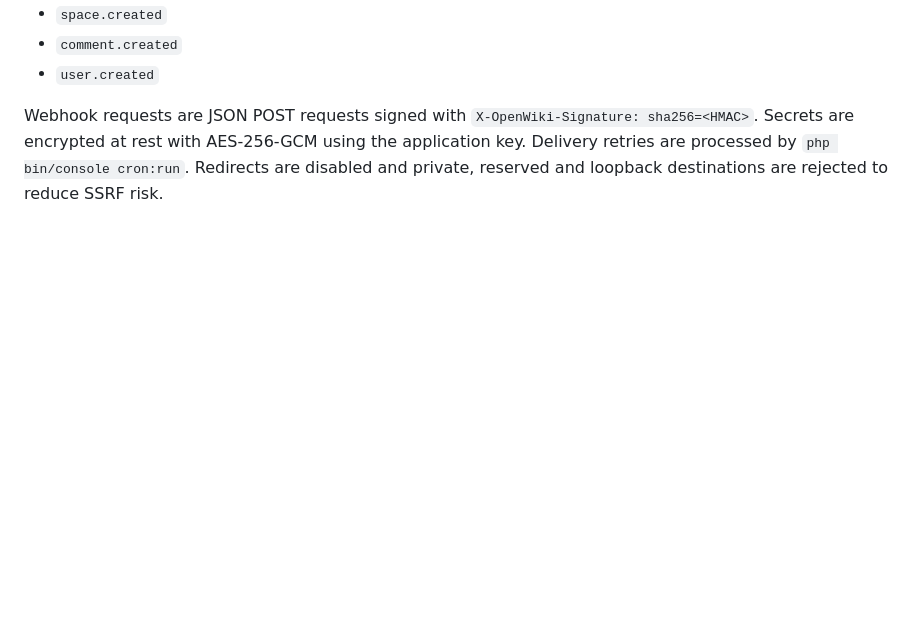
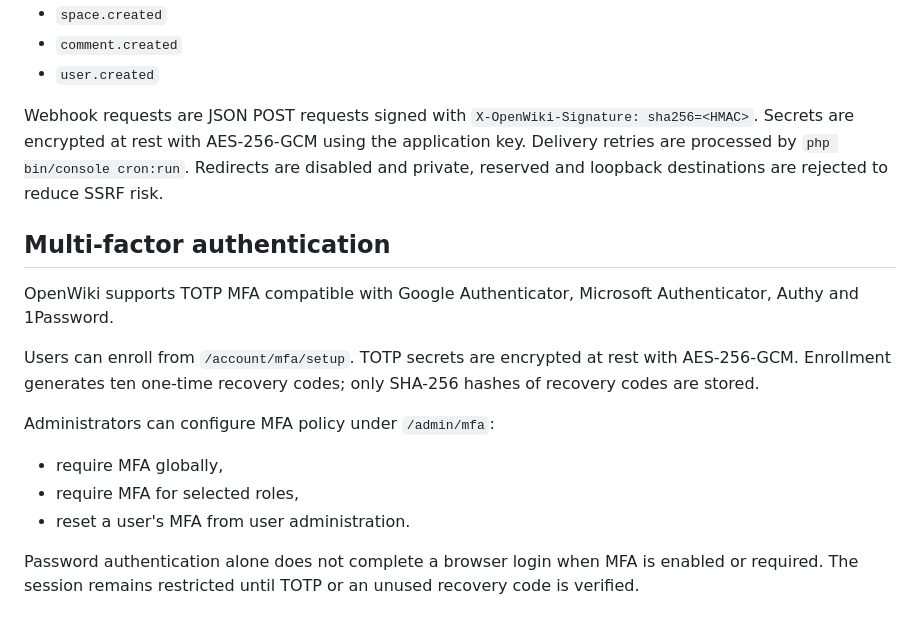
Before and after one commit to chmajster/OpenWIki, a Markdown page: README.md, the part around the change. GitHub-like rendering; blank space fills up the shorter version.

Commit message:
docs: document TOTP MFA and policy

```diff
--- a/README.md
+++ b/README.md
@@ -141,3 +141,18 @@ Supported events:
 - `user.created`
 
 Webhook requests are JSON POST requests signed with `X-OpenWiki-Signature: sha256=<HMAC>`. Secrets are encrypted at rest with AES-256-GCM using the application key. Delivery retries are processed by `php bin/console cron:run`. Redirects are disabled and private, reserved and loopback destinations are rejected to reduce SSRF risk.
+
+
+## Multi-factor authentication
+
+OpenWiki supports TOTP MFA compatible with Google Authenticator, Microsoft Authenticator, Authy and 1Password.
+
+Users can enroll from `/account/mfa/setup`. TOTP secrets are encrypted at rest with AES-256-GCM. Enrollment generates ten one-time recovery codes; only SHA-256 hashes of recovery codes are stored.
+
+Administrators can configure MFA policy under `/admin/mfa`:
+
+- require MFA globally,
+- require MFA for selected roles,
+- reset a user's MFA from user administration.
+
+Password authentication alone does not complete a browser login when MFA is enabled or required. The session remains restricted until TOTP or an unused recovery code is verified.
```
